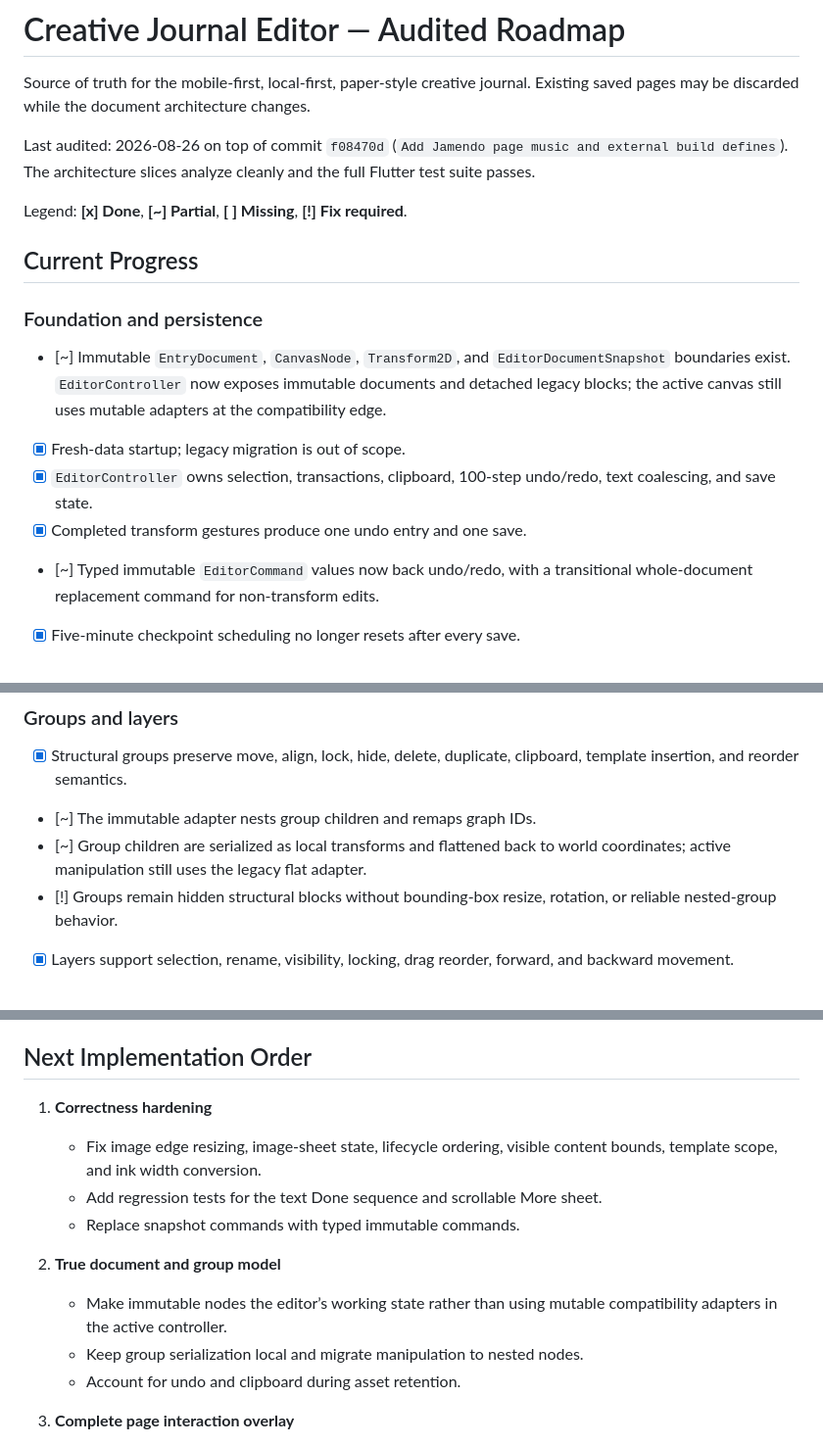
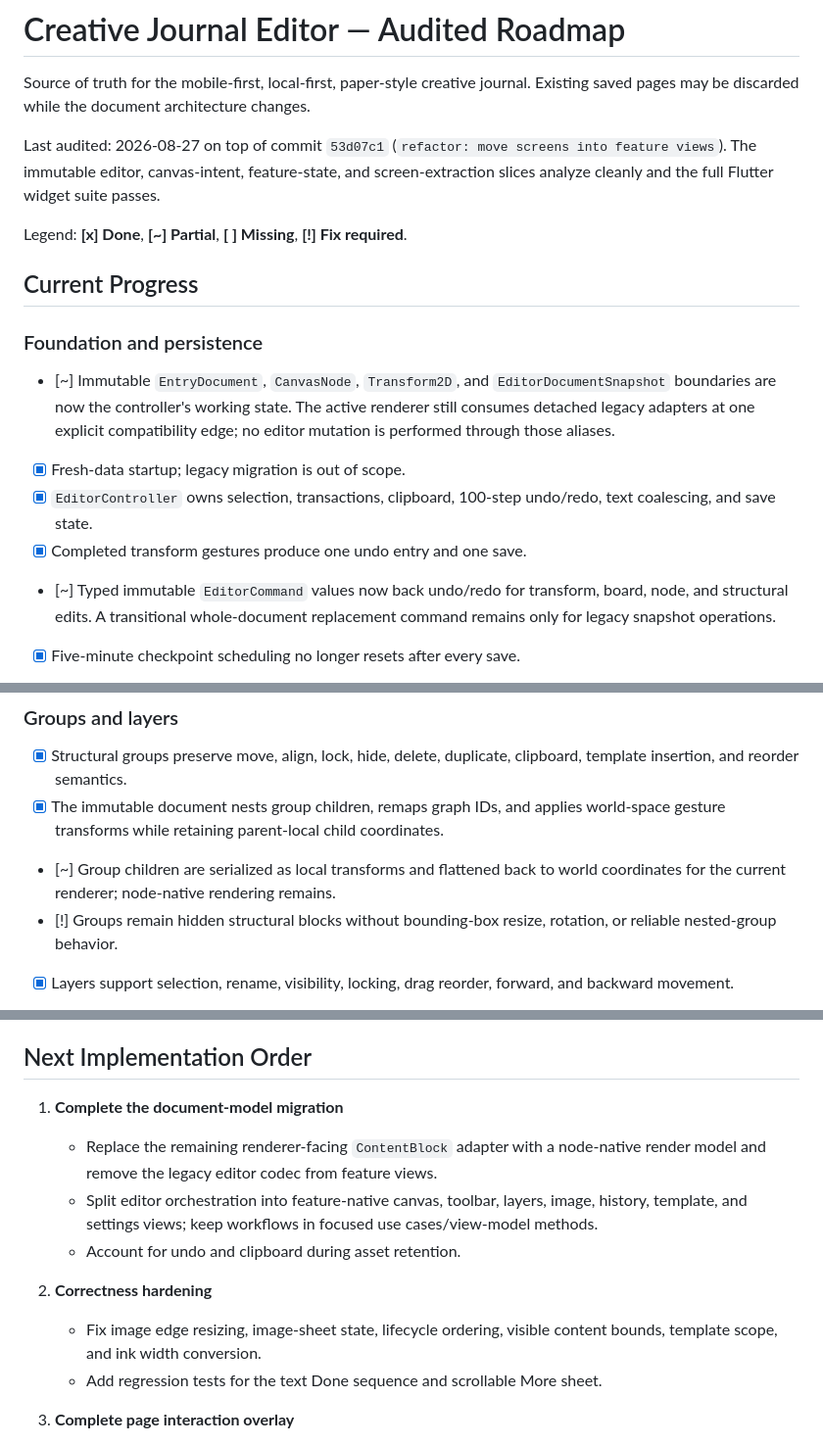
Before and after one commit to RoseFlunder/journal_app, a Markdown page: PLAN.md, 3 parts joined by grey strips. Shown at 98% size. GitHub-like rendering.

Commit message:
docs: record architecture migration progress

```diff
--- a/PLAN.md
+++ b/PLAN.md
@@ -3,9 +3,10 @@
 Source of truth for the mobile-first, local-first, paper-style creative journal.
 Existing saved pages may be discarded while the document architecture changes.
 
-Last audited: 2026-08-26 on top of commit `f08470d` (`Add Jamendo page music
-and external build defines`). The architecture slices analyze cleanly and the
-full Flutter test suite passes.
+Last audited: 2026-08-27 on top of commit `53d07c1` (`refactor: move screens
+into feature views`). The immutable editor, canvas-intent, feature-state, and
+screen-extraction slices analyze cleanly and the full Flutter widget suite
+passes.
 
 Legend: **[x] Done**, **[~] Partial**, **[ ] Missing**, **[!] Fix required**.
 
@@ -14,15 +15,16 @@ Legend: **[x] Done**, **[~] Partial**, **[ ] Missing**, **[!] Fix required**.
 ### Foundation and persistence
 
 - [~] Immutable `EntryDocument`, `CanvasNode`, `Transform2D`, and
-  `EditorDocumentSnapshot` boundaries exist. `EditorController` now exposes
-  immutable documents and detached legacy blocks; the active canvas still uses
-  mutable adapters at the compatibility edge.
+  `EditorDocumentSnapshot` boundaries are now the controller's working state.
+  The active renderer still consumes detached legacy adapters at one explicit
+  compatibility edge; no editor mutation is performed through those aliases.
 - [x] Fresh-data startup; legacy migration is out of scope.
 - [x] `EditorController` owns selection, transactions, clipboard, 100-step
   undo/redo, text coalescing, and save state.
 - [x] Completed transform gestures produce one undo entry and one save.
-- [~] Typed immutable `EditorCommand` values now back undo/redo, with a
-  transitional whole-document replacement command for non-transform edits.
+- [~] Typed immutable `EditorCommand` values now back undo/redo for transform,
+  board, node, and structural edits. A transitional whole-document replacement
+  command remains only for legacy snapshot operations.
 - [x] Five-minute checkpoint scheduling no longer resets after every save.
 - [~] Manual checkpoint creation, pruning, listing, and restore UI exist;
   background checkpoint creation is missing.
@@ -81,9 +83,11 @@ Legend: **[x] Done**, **[~] Partial**, **[ ] Missing**, **[!] Fix required**.
 
 - [x] Structural groups preserve move, align, lock, hide, delete, duplicate,
   clipboard, template insertion, and reorder semantics.
-- [~] The immutable adapter nests group children and remaps graph IDs.
+- [x] The immutable document nests group children, remaps graph IDs, and
+  applies world-space gesture transforms while retaining parent-local child
+  coordinates.
 - [~] Group children are serialized as local transforms and flattened back to
-  world coordinates; active manipulation still uses the legacy flat adapter.
+  world coordinates for the current renderer; node-native rendering remains.
 - [!] Groups remain hidden structural blocks without bounding-box resize,
   rotation, or reliable nested-group behavior.
 - [x] Layers support selection, rename, visibility, locking, drag reorder,
@@ -154,17 +158,19 @@ Legend: **[x] Done**, **[~] Partial**, **[ ] Missing**, **[!] Fix required**.
 
 ## Next Implementation Order
 
-1. **Correctness hardening**
+1. **Complete the document-model migration**
+   - Replace the remaining renderer-facing `ContentBlock` adapter with a
+     node-native render model and remove the legacy editor codec from feature
+     views.
+   - Split editor orchestration into feature-native canvas, toolbar, layers,
+     image, history, template, and settings views; keep workflows in focused
+     use cases/view-model methods.
+   - Account for undo and clipboard during asset retention.
+
+2. **Correctness hardening**
    - Fix image edge resizing, image-sheet state, lifecycle ordering, visible
      content bounds, template scope, and ink width conversion.
    - Add regression tests for the text Done sequence and scrollable More sheet.
-   - Replace snapshot commands with typed immutable commands.
-
-2. **True document and group model**
-   - Make immutable nodes the editor’s working state rather than using
-     mutable compatibility adapters in the active controller.
-   - Keep group serialization local and migrate manipulation to nested nodes.
-   - Account for undo and clipboard during asset retention.
 
 3. **Complete page interaction overlay**
    - Render visible nodes and interaction chrome in their correct coordinate
```
